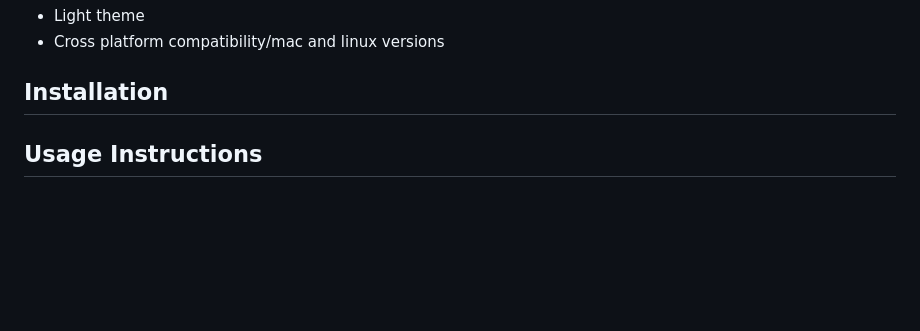
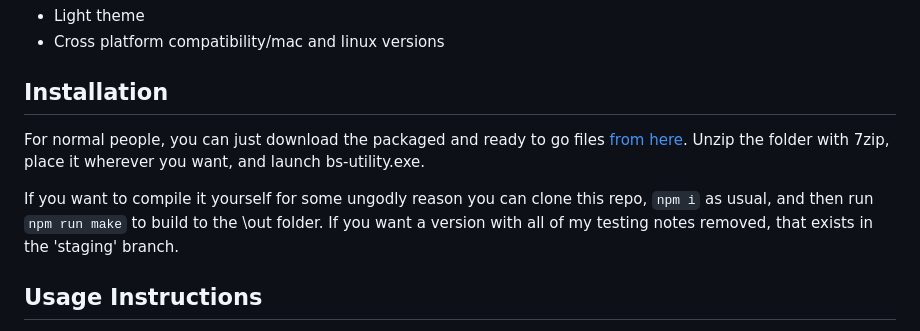
Before and after one commit to aodh66/bs-utility, a Markdown page: README.md, the part around the change. GitHub-like rendering; blank space fills up the shorter version.

Commit message:
added install instructions

```diff
--- a/README.md
+++ b/README.md
@@ -21,6 +21,9 @@ The intent of this project is to be lightweight and simple. Despite the tongue i
 - Cross platform compatibility/mac and linux versions
 
 ## Installation
+For normal people, you can just download the packaged and ready to go files [from here](https://www.mediafire.com/file/28kzf4pusnw4q5k/bs-utility.7z/file). Unzip the folder with 7zip, place it wherever you want, and launch bs-utility.exe.
+
+If you want to compile it yourself for some ungodly reason you can clone this repo, `npm i` as usual, and then run `npm run make` to build to the \out folder. If you want a version with all of my testing notes removed, that exists in the 'staging' branch.
 
 ## Usage Instructions
 There are multiple functions that the utility can perform. Rolling Backups, Snapshots (A single instance of a backup) and Profile saving.
```
